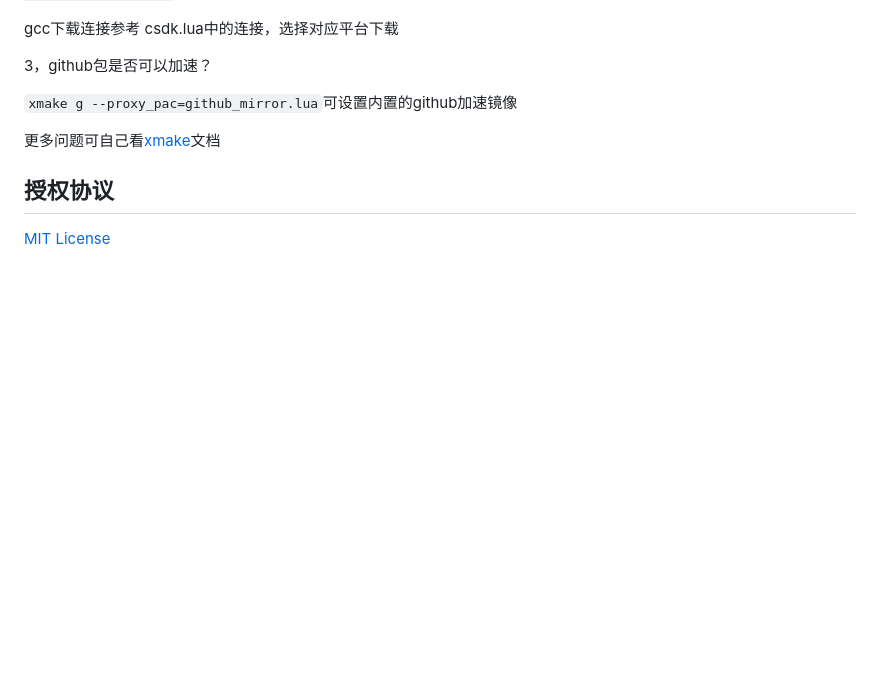
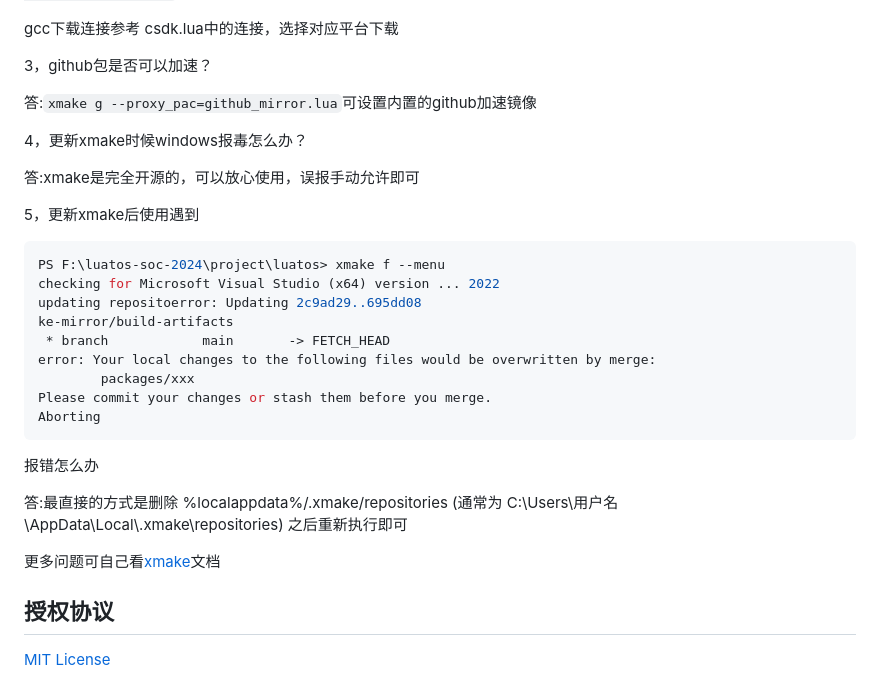
Before and after one commit to openLuat/luatos-soc-2024, a Markdown page: README.md, the part around the change. Drawn GitHub-style; blank space fills up the shorter version.

Commit message:
update:更新编译常见问题

````diff
--- a/README.md
+++ b/README.md
@@ -312,9 +312,29 @@ gcc下载连接参考 csdk.lua中的连接，选择对应平台下载
 
 3，github包是否可以加速？
 
-`xmake g --proxy_pac=github_mirror.lua`可设置内置的github加速镜像
+答:`xmake g --proxy_pac=github_mirror.lua`可设置内置的github加速镜像
 
+4，更新xmake时候windows报毒怎么办？
 
+答:xmake是完全开源的，可以放心使用，误报手动允许即可
+
+5，更新xmake后使用遇到
+
+```powershell
+PS F:\luatos-soc-2024\project\luatos> xmake f --menu
+checking for Microsoft Visual Studio (x64) version ... 2022
+updating repositoerror: Updating 2c9ad29..695dd08
+ke-mirror/build-artifacts
+ * branch            main       -> FETCH_HEAD
+error: Your local changes to the following files would be overwritten by merge:
+        packages/xxx
+Please commit your changes or stash them before you merge.
+Aborting
+```
+
+报错怎么办
+
+答:最直接的方式是删除  %localappdata%/.xmake/repositories (通常为 C:\Users\用户名\AppData\Local\\.xmake\repositories) 之后重新执行即可
 
 更多问题可自己看[xmake](https://xmake.io/#/)文档
 
````
